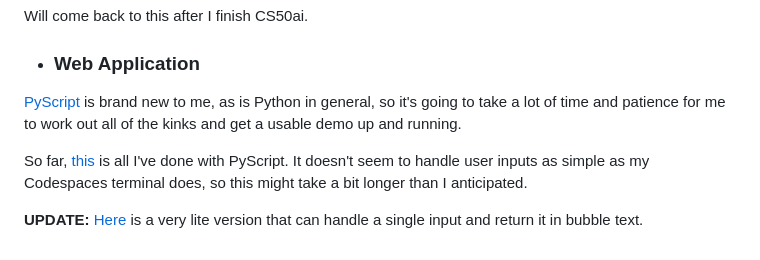
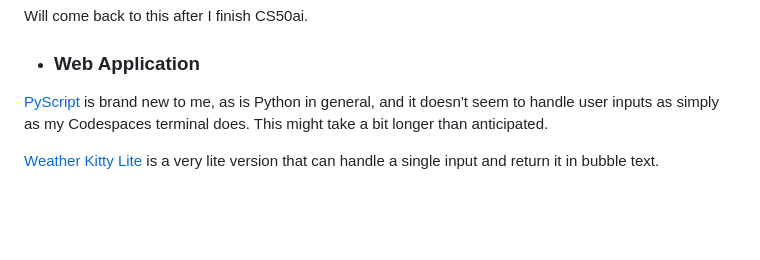
Before and after one commit to jaim1n/Weather-Kitty, a Markdown page: README.md, the part around the change. Drawn GitHub-style; blank space fills up the shorter version.

```diff
--- a/README.md
+++ b/README.md
@@ -49,8 +49,6 @@ It would been a cute little easter egg to catch before all text in the terminal
 Will come back to this after I finish CS50ai.
 
 - ### Web Application
-[PyScript](https://pyscript.com/) is brand new to me, as is Python in general, so it's going to take a lot of time and patience for me to work out all of the kinks and get a usable demo up and running.
+[PyScript](https://pyscript.com/) is brand new to me, as is Python in general, and it doesn't seem to handle user inputs as simply as my Codespaces terminal does. This might take a bit longer than anticipated.
 
-So far, [this](https://jaim1n.github.io/pyscript/hearts/hearts.html) is all I've done with PyScript. It doesn't seem to handle user inputs as simple as my Codespaces terminal does, so this might take a bit longer than I anticipated.
-
-**UPDATE:** [Here](https://jaim1n.github.io/pyscript/wk-lite/wk-lite.html) is a very lite version that can handle a single input and return it in bubble text.
+[Weather Kitty Lite](https://jaim1n.github.io/wk-lite) is a very lite version that can handle a single input and return it in bubble text.
```
